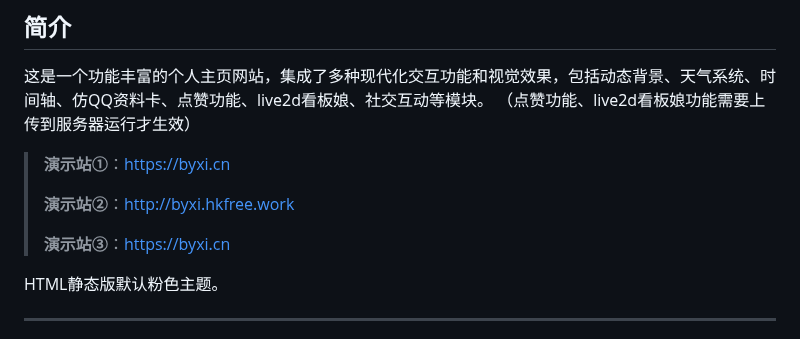
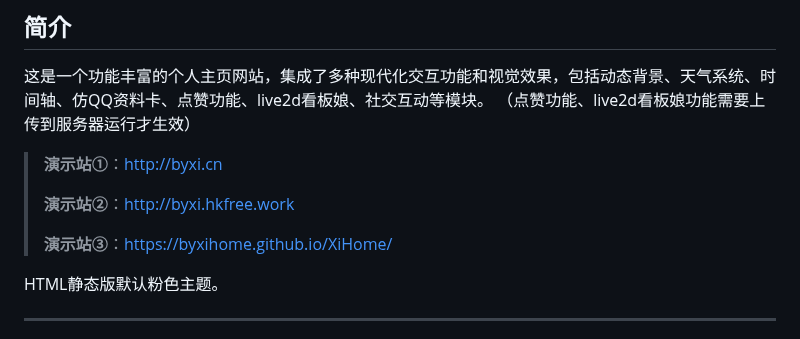
Before and after one commit to byxihome/XiHome, a Markdown page: README.md, the part around the change. Rendered like a GitHub page.

```diff
--- a/README.md
+++ b/README.md
@@ -5,11 +5,11 @@
 这是一个功能丰富的个人主页网站，集成了多种现代化交互功能和视觉效果，包括动态背景、天气系统、时间轴、仿QQ资料卡、点赞功能、live2d看板娘、社交互动等模块。
 （点赞功能、live2d看板娘功能需要上传到服务器运行才生效）
 
->**演示站①**：[https://byxi.cn](http://byxi.cn)
+>**演示站①**：[http://byxi.cn](http://byxi.cn)
 >
 >**演示站②**：[http://byxi.hkfree.work](http://byxi.hkfree.work/)
 >
->**演示站③**：[https://byxi.cn](http://byxi.cn)
+>**演示站③**：[https://byxihome.github.io/XiHome/](https://byxihome.github.io/XiHome/)
 
 HTML静态版默认粉色主题。
 
```
